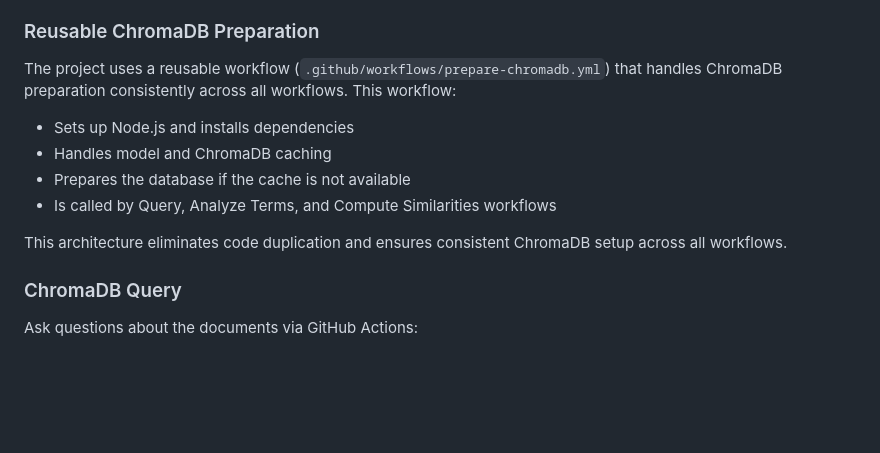
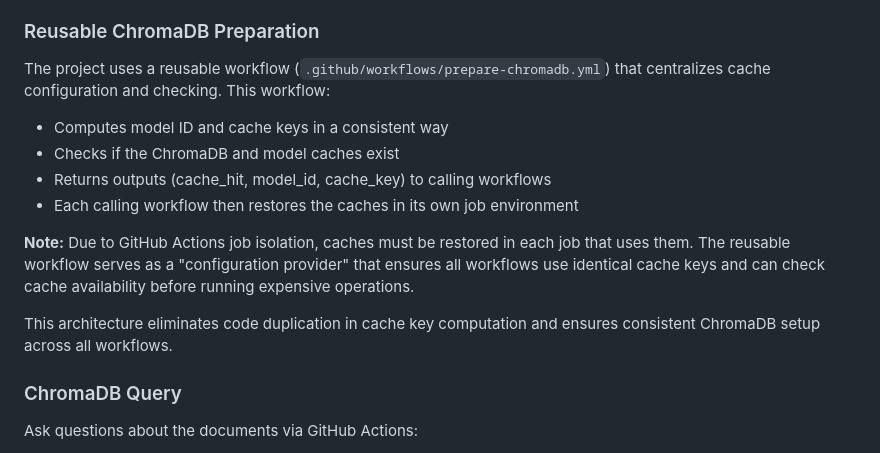
Before and after one commit to huberp/chromadb-eval, a Markdown page: README.md, the part around the change. Rendered like a GitHub page; blank space fills up the shorter version.

Commit message:
Clarify reusable workflow architecture in README
Co-authored-by: huberp <4027454+huberp@users.noreply.github.com>

```diff
--- a/README.md
+++ b/README.md
@@ -205,13 +205,15 @@ This workflow runs automatically when:
 - Manual trigger (workflow_dispatch)
 
 ### Reusable ChromaDB Preparation
-The project uses a reusable workflow (`.github/workflows/prepare-chromadb.yml`) that handles ChromaDB preparation consistently across all workflows. This workflow:
-- Sets up Node.js and installs dependencies
-- Handles model and ChromaDB caching
-- Prepares the database if the cache is not available
-- Is called by Query, Analyze Terms, and Compute Similarities workflows
+The project uses a reusable workflow (`.github/workflows/prepare-chromadb.yml`) that centralizes cache configuration and checking. This workflow:
+- Computes model ID and cache keys in a consistent way
+- Checks if the ChromaDB and model caches exist
+- Returns outputs (cache_hit, model_id, cache_key) to calling workflows
+- Each calling workflow then restores the caches in its own job environment
 
-This architecture eliminates code duplication and ensures consistent ChromaDB setup across all workflows.
+**Note:** Due to GitHub Actions job isolation, caches must be restored in each job that uses them. The reusable workflow serves as a "configuration provider" that ensures all workflows use identical cache keys and can check cache availability before running expensive operations.
+
+This architecture eliminates code duplication in cache key computation and ensures consistent ChromaDB setup across all workflows.
 
 ### ChromaDB Query
 Ask questions about the documents via GitHub Actions:
```
